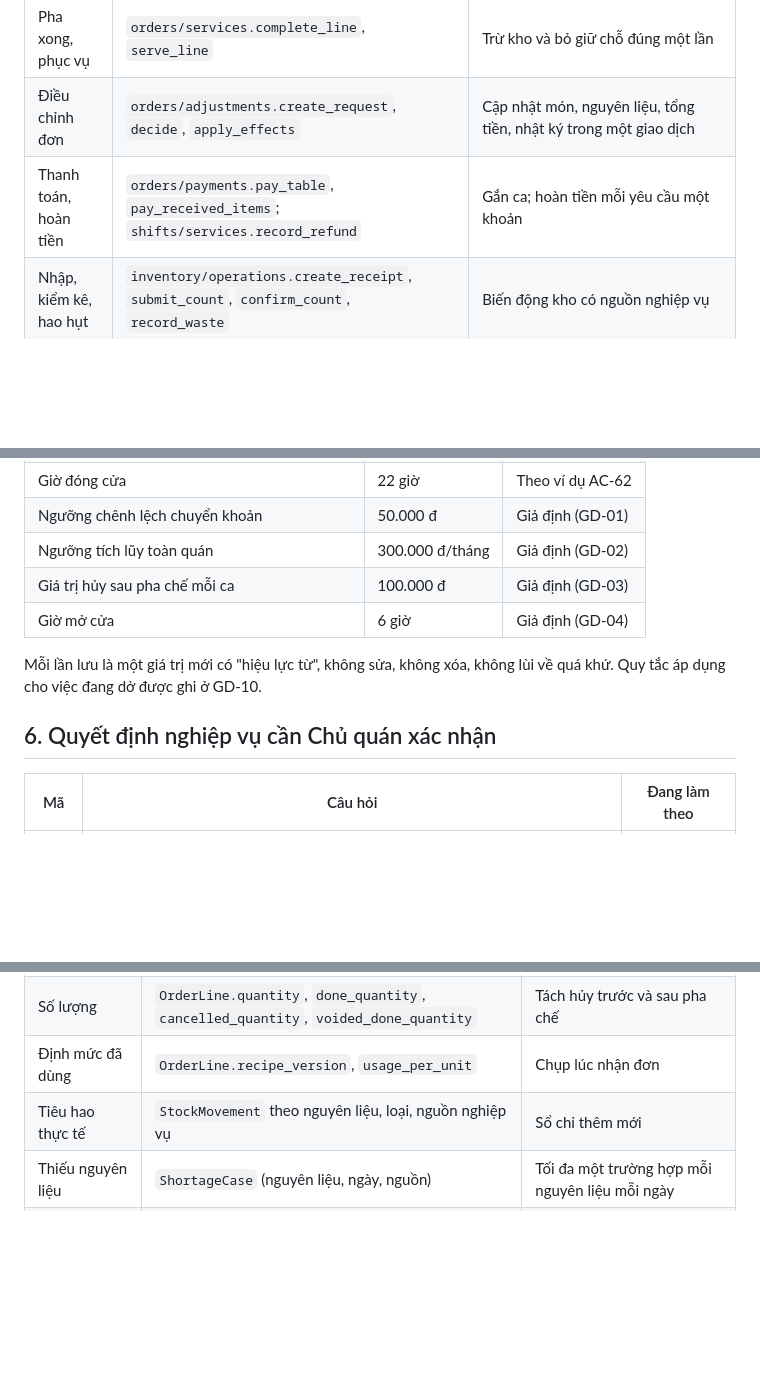
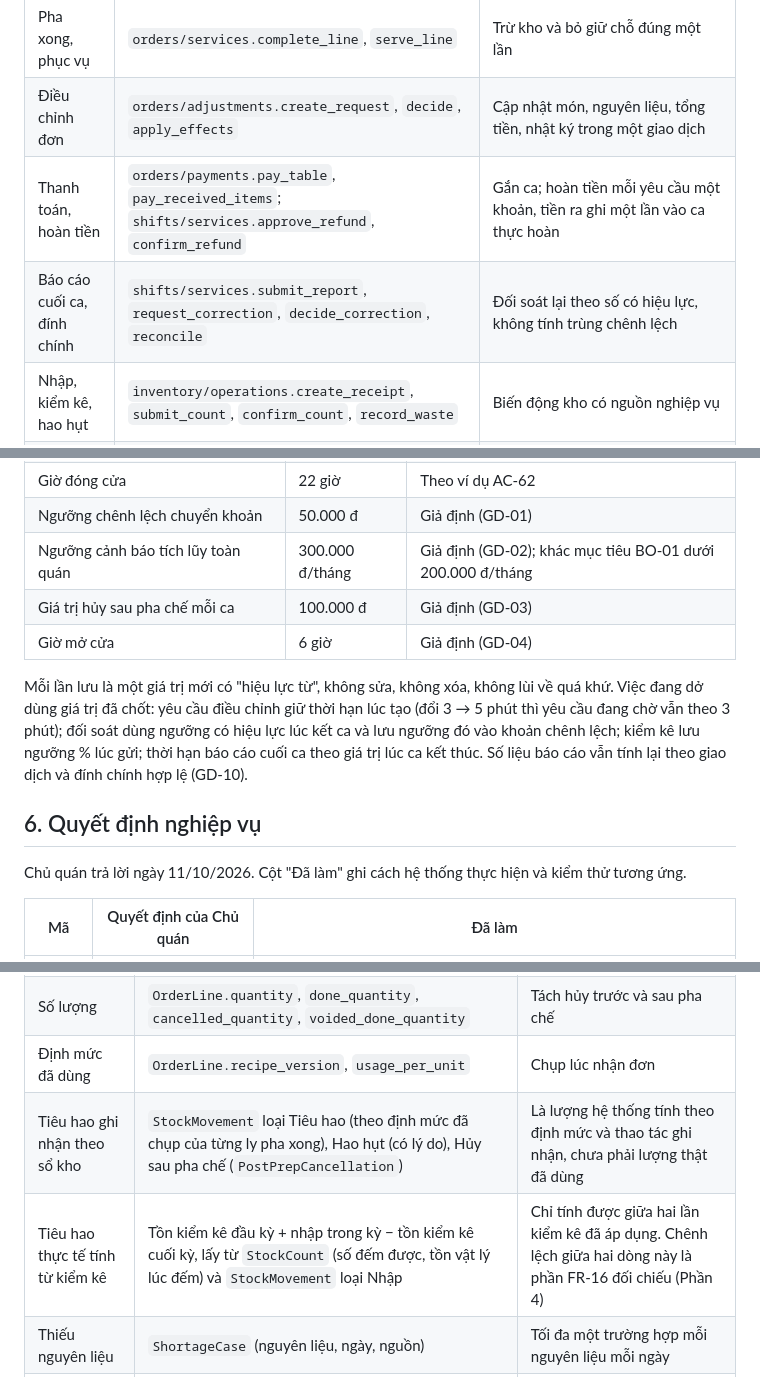
Before and after one commit to nglengochai123-prog/QTDA, a Markdown page: docs/DOI_CHIEU_YEU_CAU.md, 3 parts joined by grey strips. Rendered like a GitHub page; blank space fills up the shorter version.

```diff
--- a/docs/DOI_CHIEU_YEU_CAU.md
+++ b/docs/DOI_CHIEU_YEU_CAU.md
@@ -24,7 +24,8 @@ Mọi màn hình, lệnh và kiểm thử đều gọi qua các hàm sau, không
 | Nhận đơn | `orders/services.submit_order` | Kiểm đủ, giữ chỗ cả đơn, chụp giá và định mức lúc nhận |
 | Pha xong, phục vụ | `orders/services.complete_line`, `serve_line` | Trừ kho và bỏ giữ chỗ đúng một lần |
 | Điều chỉnh đơn | `orders/adjustments.create_request`, `decide`, `apply_effects` | Cập nhật món, nguyên liệu, tổng tiền, nhật ký trong một giao dịch |
-| Thanh toán, hoàn tiền | `orders/payments.pay_table`, `pay_received_items`; `shifts/services.record_refund` | Gắn ca; hoàn tiền mỗi yêu cầu một khoản |
+| Thanh toán, hoàn tiền | `orders/payments.pay_table`, `pay_received_items`; `shifts/services.approve_refund`, `confirm_refund` | Gắn ca; hoàn tiền mỗi yêu cầu một khoản, tiền ra ghi một lần vào ca thực hoàn |
+| Báo cáo cuối ca, đính chính | `shifts/services.submit_report`, `request_correction`, `decide_correction`, `reconcile` | Đối soát lại theo số có hiệu lực, không tính trùng chênh lệch |
 | Nhập, kiểm kê, hao hụt | `inventory/operations.create_receipt`, `submit_count`, `confirm_count`, `record_waste` | Biến động kho có nguồn nghiệp vụ |
 | Xác minh tổn thất | `control/services.open_case`, `add_evidence`, `verify`, `recover`, `monthly_control` | Mỗi bằng chứng thuộc một vụ việc; khoản thiếu chuyển nhóm khi xác minh, không tính hai lần |
 | Kiểm tra quá hạn | `core/periodic.run_all` qua lệnh `chay_dinh_ky` | Màn hình tự tính đúng khi đọc; lệnh định kỳ chỉ ghi trạng thái và nhật ký |
@@ -101,13 +102,15 @@ Trang Tham số hiện căn cứ của từng giá trị. "Theo ví dụ AC" ngh
 | Ngưỡng kiểm kê từng lần | 5% | Theo ví dụ AC-56 |
 | Giờ đóng cửa | 22 giờ | Theo ví dụ AC-62 |
 | Ngưỡng chênh lệch chuyển khoản | 50.000 đ | Giả định (GD-01) |
-| Ngưỡng tích lũy toàn quán | 300.000 đ/tháng | Giả định (GD-02) |
+| Ngưỡng cảnh báo tích lũy toàn quán | 300.000 đ/tháng | Giả định (GD-02); khác mục tiêu BO-01 dưới 200.000 đ/tháng |
 | Giá trị hủy sau pha chế mỗi ca | 100.000 đ | Giả định (GD-03) |
 | Giờ mở cửa | 6 giờ | Giả định (GD-04) |
 
-Mỗi lần lưu là một giá trị mới có "hiệu lực từ", không sửa, không xóa, không lùi về quá khứ. Quy tắc áp dụng cho việc đang dở được ghi ở GD-10.
+Mỗi lần lưu là một giá trị mới có "hiệu lực từ", không sửa, không xóa, không lùi về quá khứ. Việc đang dở dùng giá trị đã chốt: yêu cầu điều chỉnh giữ thời hạn lúc tạo (đổi 3 → 5 phút thì yêu cầu đang chờ vẫn theo 3 phút); đối soát dùng ngưỡng có hiệu lực lúc kết ca và lưu ngưỡng đó vào khoản chênh lệch; kiểm kê lưu ngưỡng % lúc gửi; thời hạn báo cáo cuối ca theo giá trị lúc ca kết thúc. Số liệu báo cáo vẫn tính lại theo giao dịch và đính chính hợp lệ (GD-10).
 
-## 6. Quyết định nghiệp vụ cần Chủ quán xác nhận
+## 6. Quyết định nghiệp vụ
 
-| Mã | Câu hỏi | Đang làm theo |
+Chủ quán trả lời ngày 11/10/2026. Cột "Đã làm" ghi cách hệ thống thực hiện và kiểm thử tương ứng.
+
+| Mã | Quyết định của Chủ quán | Đã làm |
 |---|---|---|
@@ -134,6 +142,7 @@ Mỗi lần lưu là một giá trị mới có "hiệu lực từ", không sử
 | Thời điểm mang ra | `OrderLine.served_at`, `served_by` | |
 | Số lượng | `OrderLine.quantity`, `done_quantity`, `cancelled_quantity`, `voided_done_quantity` | Tách hủy trước và sau pha chế |
 | Định mức đã dùng | `OrderLine.recipe_version`, `usage_per_unit` | Chụp lúc nhận đơn |
-| Tiêu hao thực tế | `StockMovement` theo nguyên liệu, loại, nguồn nghiệp vụ | Sổ chỉ thêm mới |
+| Tiêu hao ghi nhận theo sổ kho | `StockMovement` loại Tiêu hao (theo định mức đã chụp của từng ly pha xong), Hao hụt (có lý do), Hủy sau pha chế (`PostPrepCancellation`) | Là lượng hệ thống tính theo định mức và thao tác ghi nhận, chưa phải lượng thật đã dùng |
+| Tiêu hao thực tế tính từ kiểm kê | Tồn kiểm kê đầu kỳ + nhập trong kỳ − tồn kiểm kê cuối kỳ, lấy từ `StockCount` (số đếm được, tồn vật lý lúc đếm) và `StockMovement` loại Nhập | Chỉ tính được giữa hai lần kiểm kê đã áp dụng. Chênh lệch giữa hai dòng này là phần FR-16 đối chiếu (Phần 4) |
 | Thiếu nguyên liệu | `ShortageCase` (nguyên liệu, ngày, nguồn) | Tối đa một trường hợp mỗi nguyên liệu mỗi ngày |
 | Nhân sự có mặt theo vai trò | Chưa có | Cần chấm công theo vai trò (FR-35, Phần 4). Hiện chỉ có người duyệt của ca |
```
Also changed, not shown: other parts of docs/DOI_CHIEU_YEU_CAU.md (+22 -17 lines), KE_HOACH.md (+6 -4 lines).
